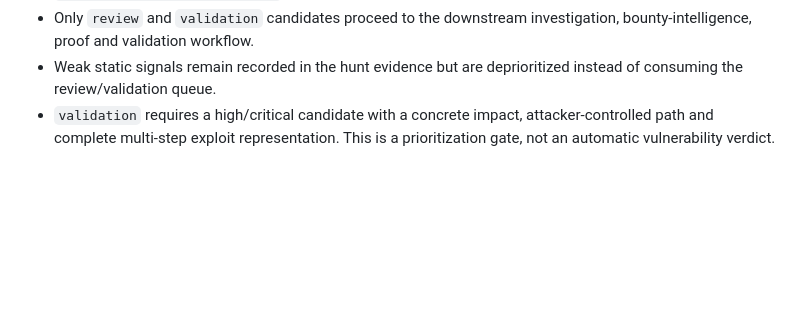
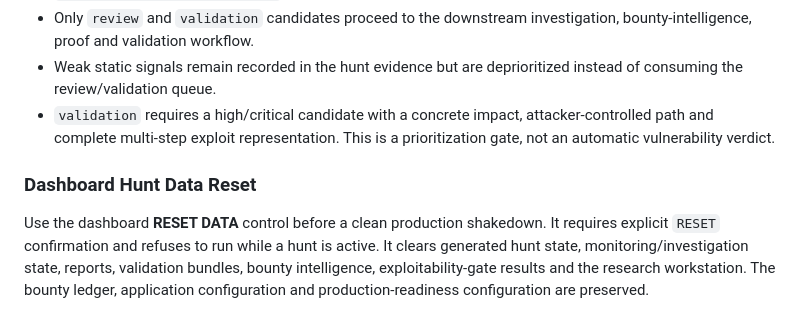
Before and after one commit to stonedtalesdivision/ONCHAIN-HUNTER, a Markdown page: README.md, the part around the change. Drawn GitHub-style; blank space fills up the shorter version.

Commit message:
docs: document safe dashboard hunt reset

```diff
--- a/README.md
+++ b/README.md
@@ -197,3 +197,8 @@ The final production pipeline now separates static signals from actionable resea
 - Only `review` and `validation` candidates proceed to the downstream investigation, bounty-intelligence, proof and validation workflow.
 - Weak static signals remain recorded in the hunt evidence but are deprioritized instead of consuming the review/validation queue.
 - `validation` requires a high/critical candidate with a concrete impact, attacker-controlled path and complete multi-step exploit representation. This is a prioritization gate, not an automatic vulnerability verdict.
+
+
+### Dashboard Hunt Data Reset
+
+Use the dashboard **RESET DATA** control before a clean production shakedown. It requires explicit `RESET` confirmation and refuses to run while a hunt is active. It clears generated hunt state, monitoring/investigation state, reports, validation bundles, bounty intelligence, exploitability-gate results and the research workstation. The bounty ledger, application configuration and production-readiness configuration are preserved.
```
